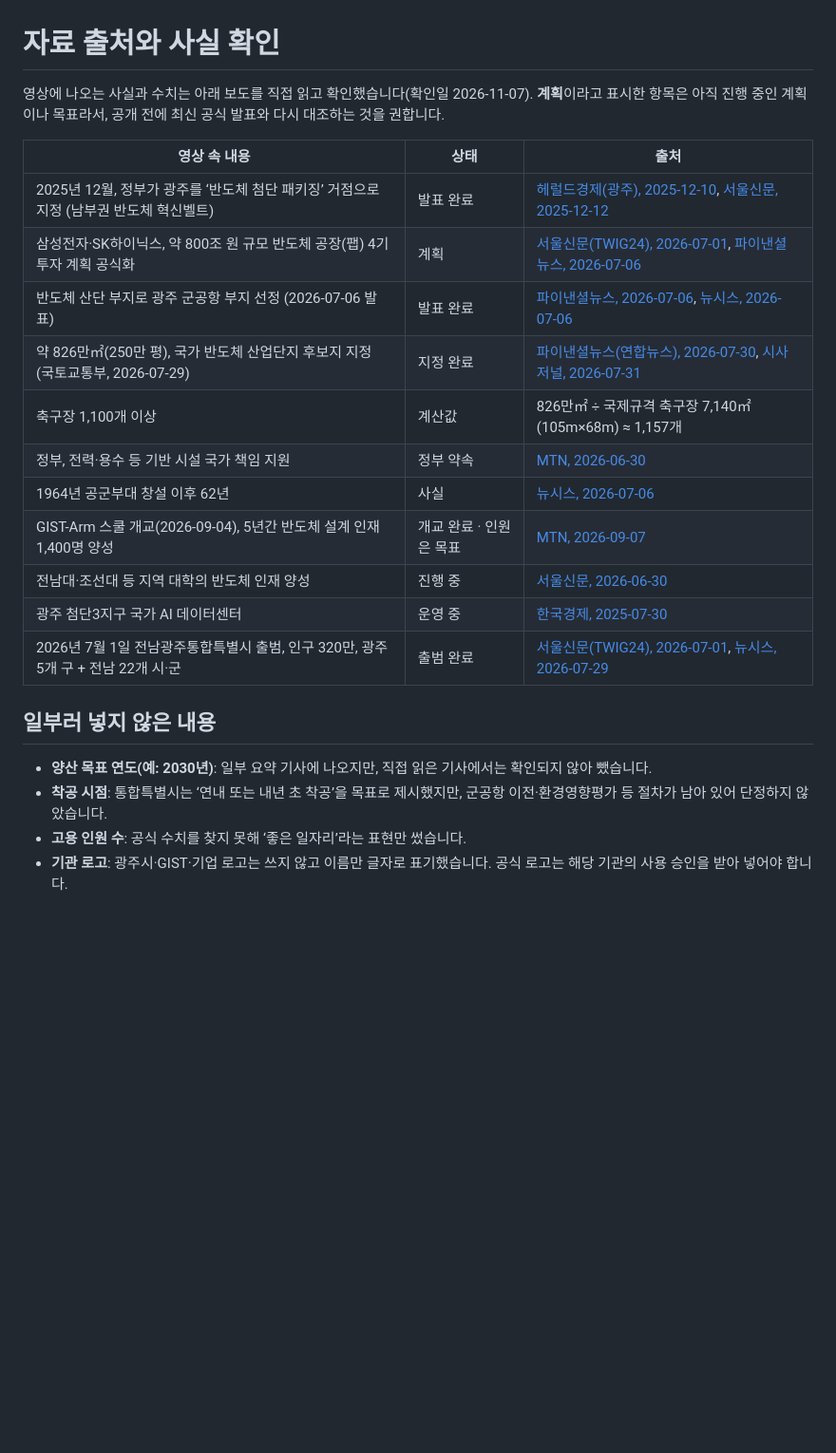
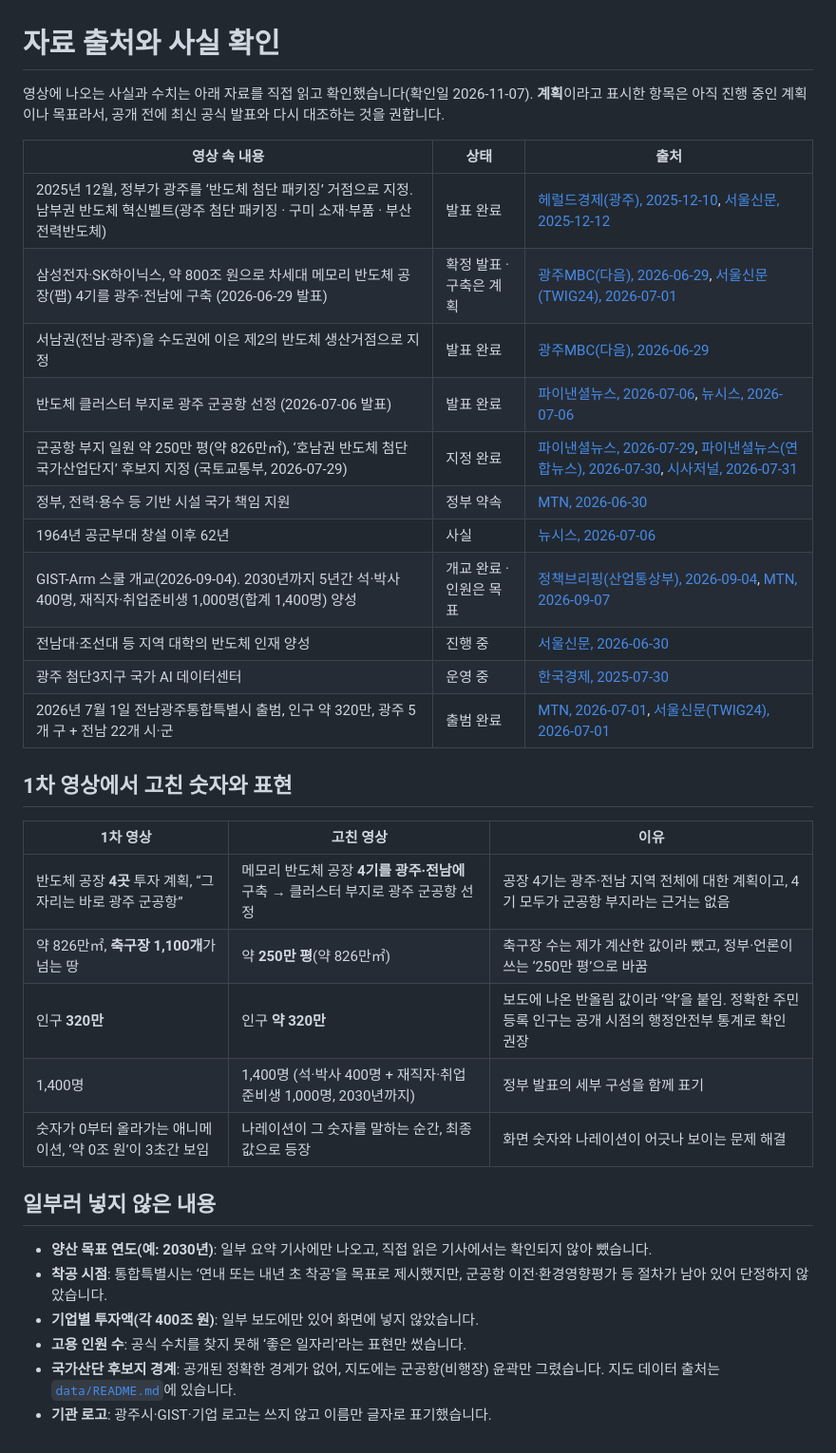
Before and after one commit to kts4u1/GwangJu, a Markdown page: video/SOURCES.md, the part around the change. Shown at 95% size. Rendered like a GitHub page; blank space fills up the shorter version.

```diff
--- a/video/SOURCES.md
+++ b/video/SOURCES.md
@@ -1,25 +1,37 @@
 # 자료 출처와 사실 확인
 
-영상에 나오는 사실과 수치는 아래 보도를 직접 읽고 확인했습니다(확인일 2026-11-07).
+영상에 나오는 사실과 수치는 아래 자료를 직접 읽고 확인했습니다(확인일 2026-11-07).
 **계획**이라고 표시한 항목은 아직 진행 중인 계획이나 목표라서, 공개 전에 최신 공식 발표와 다시 대조하는 것을 권합니다.
 
 | 영상 속 내용 | 상태 | 출처 |
 |---|---|---|
-| 2025년 12월, 정부가 광주를 ‘반도체 첨단 패키징’ 거점으로 지정 (남부권 반도체 혁신벨트) | 발표 완료 | [헤럴드경제(광주), 2025-12-10](https://www.heraldk.com/article/2025121005250053899), [서울신문, 2025-12-12](https://m.go.seoul.co.kr/news/publicnews/local_govern/news_local/2025/12/12/20251212027008) |
-| 삼성전자·SK하이닉스, 약 800조 원 규모 반도체 공장(팹) 4기 투자 계획 공식화 | 계획 | [서울신문(TWIG24), 2026-07-01](https://www.twig24.com/news/local_gj/2026/07/01/20260701500018), [파이낸셜뉴스, 2026-07-06](https://www.fnnews.com/news/202607061822187854) |
-| 반도체 산단 부지로 광주 군공항 부지 선정 (2026-07-06 발표) | 발표 완료 | [파이낸셜뉴스, 2026-07-06](https://www.fnnews.com/news/202607061822187854), [뉴시스, 2026-07-06](https://v.daum.net/v/Z4FWCQmjGv) |
-| 약 826만㎡(250만 평), 국가 반도체 산업단지 후보지 지정 (국토교통부, 2026-07-29) | 지정 완료 | [파이낸셜뉴스(연합뉴스), 2026-07-30](https://www.fnnews.com/news/202607301411407826), [시사저널, 2026-07-31](https://www.sisajournal.com/news/articleView.html?idxno=381919) |
-| 축구장 1,100개 이상 | 계산값 | 826만㎡ ÷ 국제규격 축구장 7,140㎡(105m×68m) ≈ 1,157개 |
+| 2025년 12월, 정부가 광주를 ‘반도체 첨단 패키징’ 거점으로 지정. 남부권 반도체 혁신벨트(광주 첨단 패키징 · 구미 소재·부품 · 부산 전력반도체) | 발표 완료 | [헤럴드경제(광주), 2025-12-10](https://www.heraldk.com/article/2025121005250053899), [서울신문, 2025-12-12](https://m.go.seoul.co.kr/news/publicnews/local_govern/news_local/2025/12/12/20251212027008) |
+| 삼성전자·SK하이닉스, 약 800조 원으로 차세대 메모리 반도체 공장(팹) 4기를 광주·전남에 구축 (2026-06-29 발표) | 확정 발표 · 구축은 계획 | [광주MBC(다음), 2026-06-29](https://v.daum.net/v/20260629170503808), [서울신문(TWIG24), 2026-07-01](https://www.twig24.com/news/local_gj/2026/07/01/20260701500018) |
+| 서남권(전남·광주)을 수도권에 이은 제2의 반도체 생산거점으로 지정 | 발표 완료 | [광주MBC(다음), 2026-06-29](https://v.daum.net/v/20260629170503808) |
+| 반도체 클러스터 부지로 광주 군공항 선정 (2026-07-06 발표) | 발표 완료 | [파이낸셜뉴스, 2026-07-06](https://www.fnnews.com/news/202607061822187854), [뉴시스, 2026-07-06](https://v.daum.net/v/Z4FWCQmjGv) |
+| 군공항 부지 일원 약 250만 평(약 826만㎡), ‘호남권 반도체 첨단 국가산업단지’ 후보지 지정 (국토교통부, 2026-07-29) | 지정 완료 | [파이낸셜뉴스, 2026-07-29](https://www.fnnews.com/news/202607291631243935), [파이낸셜뉴스(연합뉴스), 2026-07-30](https://www.fnnews.com/news/202607301411407826), [시사저널, 2026-07-31](https://www.sisajournal.com/news/articleView.html?idxno=381919) |
 | 정부, 전력·용수 등 기반 시설 국가 책임 지원 | 정부 약속 | [MTN, 2026-06-30](https://news.mtn.co.kr/news-detail/2026063009181647078) |
 | 1964년 공군부대 창설 이후 62년 | 사실 | [뉴시스, 2026-07-06](https://v.daum.net/v/Z4FWCQmjGv) |
-| GIST-Arm 스쿨 개교(2026-09-04), 5년간 반도체 설계 인재 1,400명 양성 | 개교 완료 · 인원은 목표 | [MTN, 2026-09-07](https://news.mtn.co.kr/news-detail/2026090710145789398) |
+| GIST-Arm 스쿨 개교(2026-09-04). 2030년까지 5년간 석·박사 400명, 재직자·취업준비생 1,000명(합계 1,400명) 양성 | 개교 완료 · 인원은 목표 | [정책브리핑(산업통상부), 2026-09-04](https://m.korea.kr/news/policyNewsView.do?newsId=148971251), [MTN, 2026-09-07](https://news.mtn.co.kr/news-detail/2026090710145789398) |
 | 전남대·조선대 등 지역 대학의 반도체 인재 양성 | 진행 중 | [서울신문, 2026-06-30](https://m.seoul.co.kr/news/2026/06/30/20260630500112) |
 | 광주 첨단3지구 국가 AI 데이터센터 | 운영 중 | [한국경제, 2025-07-30](https://www.hankyung.com/article/2025073019491) |
-| 2026년 7월 1일 전남광주통합특별시 출범, 인구 320만, 광주 5개 구 + 전남 22개 시·군 | 출범 완료 | [서울신문(TWIG24), 2026-07-01](https://www.twig24.com/news/local_gj/2026/07/01/20260701500018), [뉴시스, 2026-07-29](https://www.newsis.com/view/NISX20260729_0003728607) |
+| 2026년 7월 1일 전남광주통합특별시 출범, 인구 약 320만, 광주 5개 구 + 전남 22개 시·군 | 출범 완료 | [MTN, 2026-07-01](https://news.mtn.co.kr/news-detail/2026070116372939572), [서울신문(TWIG24), 2026-07-01](https://www.twig24.com/news/local_gj/2026/07/01/20260701500018) |
+
+## 1차 영상에서 고친 숫자와 표현
+
+| 1차 영상 | 고친 영상 | 이유 |
+|---|---|---|
+| 반도체 공장 **4곳** 투자 계획, “그 자리는 바로 광주 군공항” | 메모리 반도체 공장 **4기를 광주·전남에** 구축 → 클러스터 부지로 광주 군공항 선정 | 공장 4기는 광주·전남 지역 전체에 대한 계획이고, 4기 모두가 군공항 부지라는 근거는 없음 |
+| 약 826만㎡, **축구장 1,100개**가 넘는 땅 | 약 **250만 평**(약 826만㎡) | 축구장 수는 제가 계산한 값이라 뺐고, 정부·언론이 쓰는 ‘250만 평’으로 바꿈 |
+| 인구 **320만** | 인구 **약 320만** | 보도에 나온 반올림 값이라 ‘약’을 붙임. 정확한 주민등록 인구는 공개 시점의 행정안전부 통계로 확인 권장 |
+| 1,400명 | 1,400명 (석·박사 400명 + 재직자·취업준비생 1,000명, 2030년까지) | 정부 발표의 세부 구성을 함께 표기 |
+| 숫자가 0부터 올라가는 애니메이션, ‘약 0조 원’이 3초간 보임 | 나레이션이 그 숫자를 말하는 순간, 최종값으로 등장 | 화면 숫자와 나레이션이 어긋나 보이는 문제 해결 |
 
 ## 일부러 넣지 않은 내용
 
-- **양산 목표 연도(예: 2030년)**: 일부 요약 기사에 나오지만, 직접 읽은 기사에서는 확인되지 않아 뺐습니다.
+- **양산 목표 연도(예: 2030년)**: 일부 요약 기사에만 나오고, 직접 읽은 기사에서는 확인되지 않아 뺐습니다.
 - **착공 시점**: 통합특별시는 ‘연내 또는 내년 초 착공’을 목표로 제시했지만, 군공항 이전·환경영향평가 등 절차가 남아 있어 단정하지 않았습니다.
+- **기업별 투자액(각 400조 원)**: 일부 보도에만 있어 화면에 넣지 않았습니다.
 - **고용 인원 수**: 공식 수치를 찾지 못해 ‘좋은 일자리’라는 표현만 썼습니다.
-- **기관 로고**: 광주시·GIST·기업 로고는 쓰지 않고 이름만 글자로 표기했습니다. 공식 로고는 해당 기관의 사용 승인을 받아 넣어야 합니다.
+- **국가산단 후보지 경계**: 공개된 정확한 경계가 없어, 지도에는 군공항(비행장) 윤곽만 그렸습니다. 지도 데이터 출처는 [`data/README.md`](data/README.md)에 있습니다.
+- **기관 로고**: 광주시·GIST·기업 로고는 쓰지 않고 이름만 글자로 표기했습니다.
```
Also changed, not shown: README.md (+12 -10 lines), video/SCRIPT.md (+54 -53 lines), video/data/README.md (added, +10 -0 lines), output/thumbnail.jpg, 10 other files.
